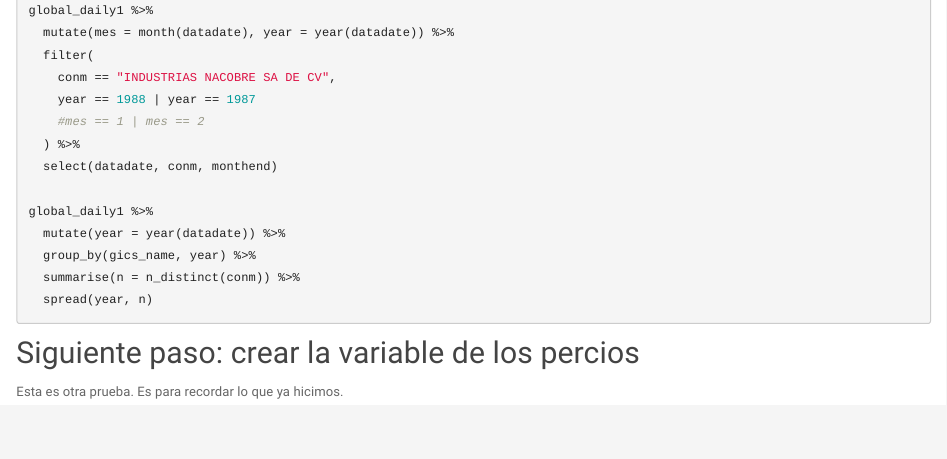
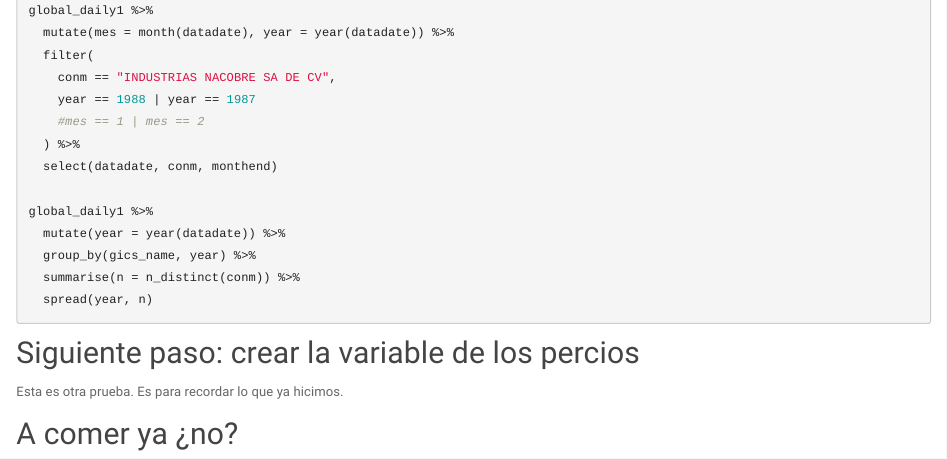
Before and after one commit to rob-ruz/Bubbles, an R Markdown document (index.Rmd): the page in a window 1100 px wide, from 9280 px down. Rendered offline with R 4.5, knitr and Pandoc, with nearby package versions; the code chunks are not run, so their results and figures are left out; a font, style sheet, LaTeX package, included part or bibliography that could not be used is replaced or left out.

Commit message:
Prueba definitiva

```diff
--- a/index.Rmd
+++ b/index.Rmd
@@ -479,3 +479,6 @@ global_daily1 %>%
 
 
 Esta es otra prueba. Es para recordar lo que ya hicimos.
+
+
+## A comer ya ¿no?
```
